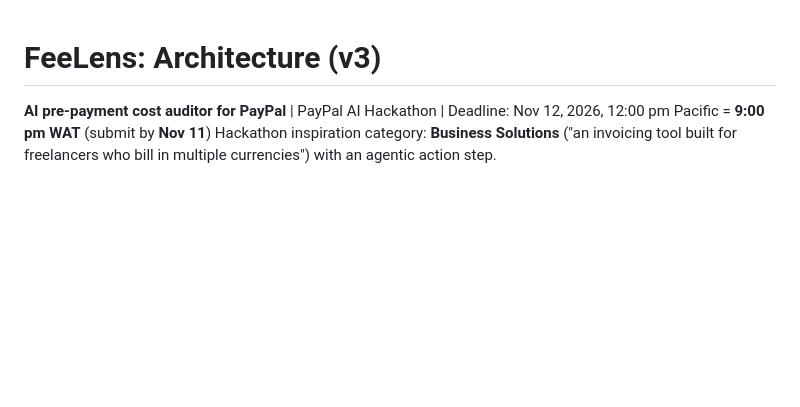
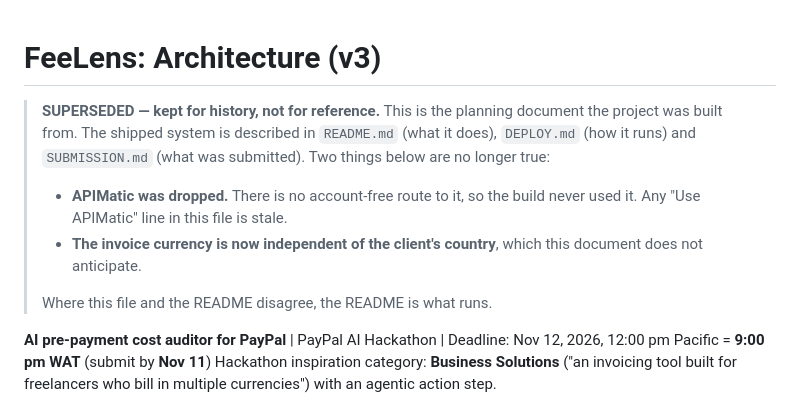
Before and after one commit to oladipsinigami/feelens, a Markdown page: FEELENS_ARCHITECTURE.md, the part around the change. Drawn GitHub-style; blank space fills up the shorter version.

```diff
--- a/FEELENS_ARCHITECTURE.md
+++ b/FEELENS_ARCHITECTURE.md
@@ -1,4 +1,16 @@
 # FeeLens: Architecture (v3)
+
+> **SUPERSEDED — kept for history, not for reference.** This is the planning
+> document the project was built from. The shipped system is described in
+> `README.md` (what it does), `DEPLOY.md` (how it runs) and `SUBMISSION.md` (what
+> was submitted). Two things below are no longer true:
+>
+> - **APIMatic was dropped.** There is no account-free route to it, so the build
+>   never used it. Any "Use APIMatic" line in this file is stale.
+> - **The invoice currency is now independent of the client's country**, which
+>   this document does not anticipate.
+>
+> Where this file and the README disagree, the README is what runs.
 
 **AI pre-payment cost auditor for PayPal** | PayPal AI Hackathon | Deadline: Nov 12, 2026, 12:00 pm Pacific = **9:00 pm WAT** (submit by **Nov 11**)
 Hackathon inspiration category: **Business Solutions** ("an invoicing tool built for freelancers who bill in multiple currencies") with an agentic action step.
```
Also changed, not shown: FEELENS_BUILD_PROMPT.md (+6 -0 lines), SUBMISSION.md (+4 -3 lines).
